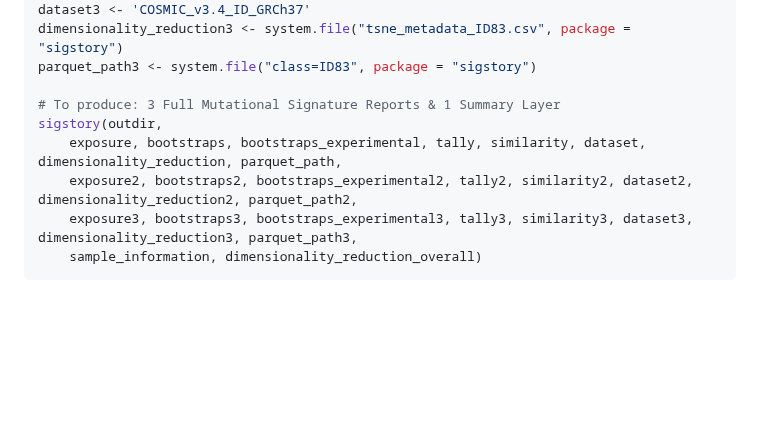
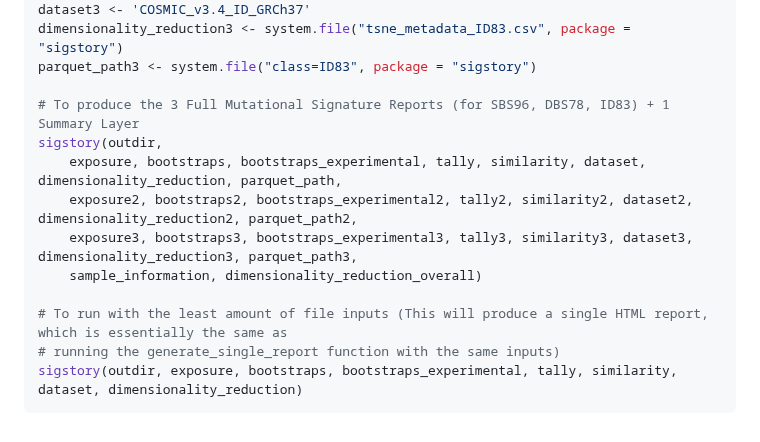
Before and after one commit to anishsanghvi7/sigstory, a Markdown page: README.md, the part around the change. GitHub-like rendering; blank space fills up the shorter version.

````diff
--- a/README.md
+++ b/README.md
@@ -62,10 +62,14 @@ dataset3 <- 'COSMIC_v3.4_ID_GRCh37'
 dimensionality_reduction3 <- system.file("tsne_metadata_ID83.csv", package = "sigstory")
 parquet_path3 <- system.file("class=ID83", package = "sigstory")
 
-# To produce: 3 Full Mutational Signature Reports & 1 Summary Layer
+# To produce the 3 Full Mutational Signature Reports (for SBS96, DBS78, ID83) + 1 Summary Layer
 sigstory(outdir,
     exposure, bootstraps, bootstraps_experimental, tally, similarity, dataset, dimensionality_reduction, parquet_path,
     exposure2, bootstraps2, bootstraps_experimental2, tally2, similarity2, dataset2, dimensionality_reduction2, parquet_path2,
     exposure3, bootstraps3, bootstraps_experimental3, tally3, similarity3, dataset3, dimensionality_reduction3, parquet_path3,
     sample_information, dimensionality_reduction_overall)
+
+# To run with the least amount of file inputs (This will produce a single HTML report, which is essentially the same as
+# running the generate_single_report function with the same inputs)
+sigstory(outdir, exposure, bootstraps, bootstraps_experimental, tally, similarity, dataset, dimensionality_reduction)
 ```
````
